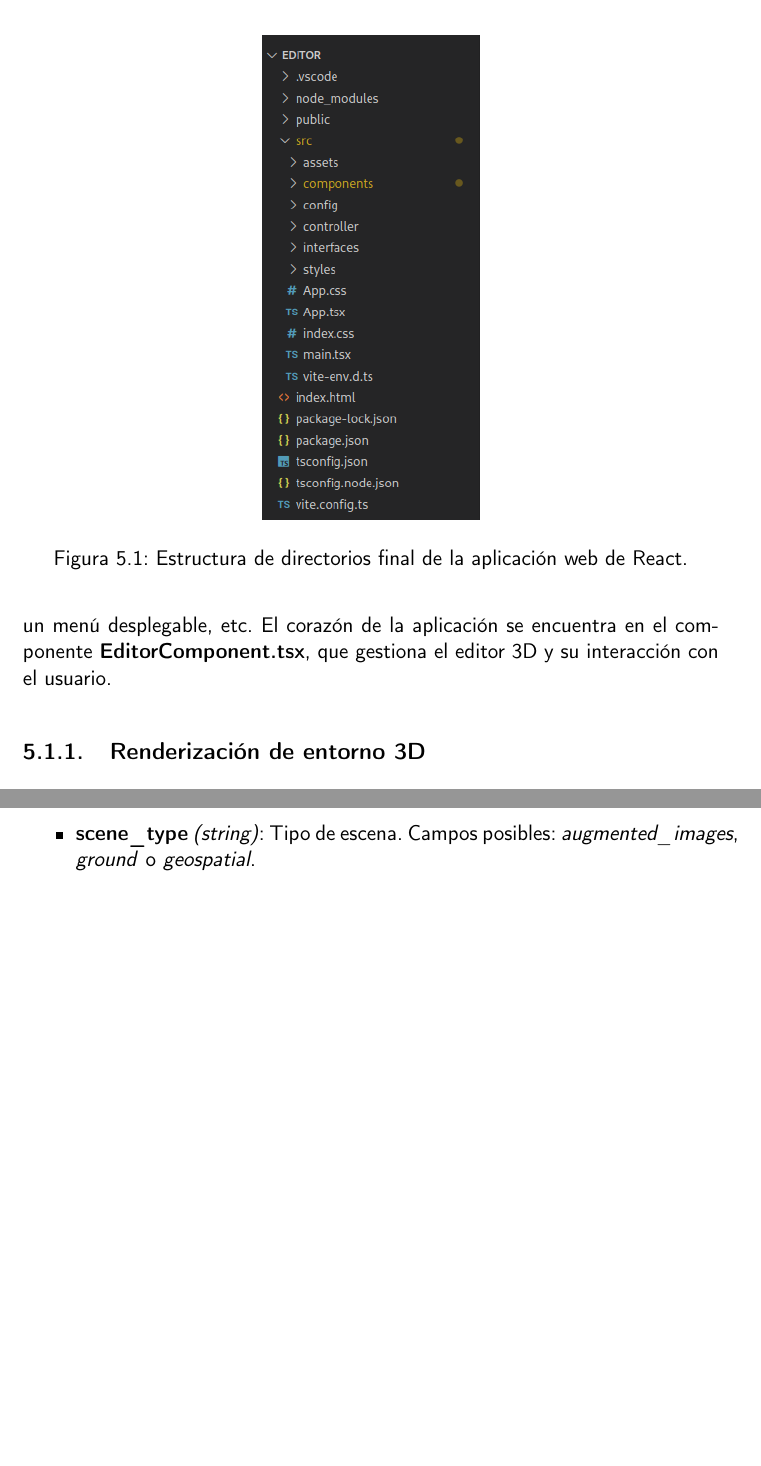
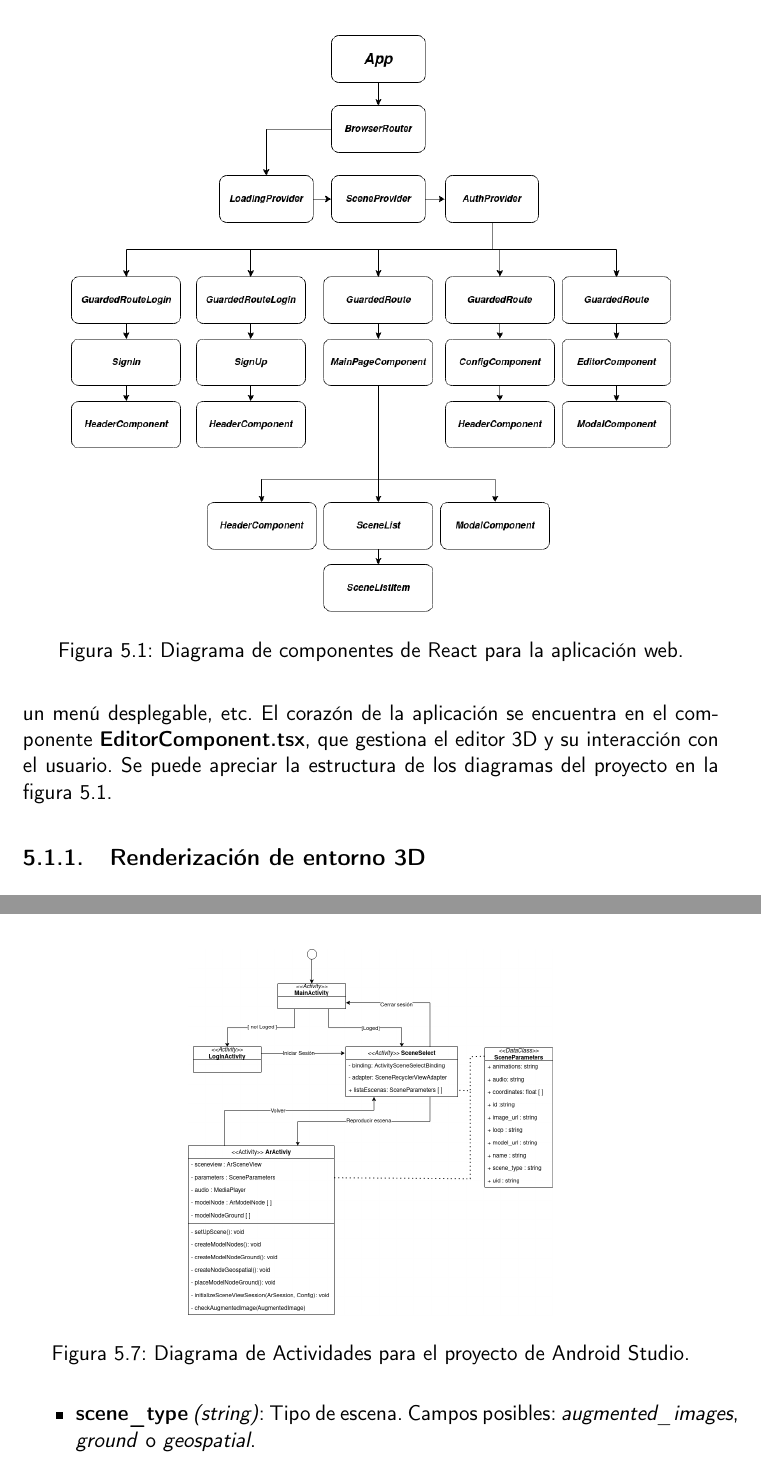
Before and after one commit to pabloMillanCb/tfg, a LaTeX book (doc/proyecto.tex, which reads doc/secciones/06_implementacion.tex): two parts of pages 70 and 84 of 100, joined at a grey line, cut at the place of the change, the shorter picture padded with empty space. Compiled offline with pdfLaTeX.

Commit message:
Diagramas añadidos

```diff
--- a/doc/secciones/06_implementacion.tex
+++ b/doc/secciones/06_implementacion.tex
@@ -18,8 +18,8 @@ Como ya se mencionó en capítulos anteriores, se usaría la biblioteca de \text
 
 \begin{figure}[h]
     \centering
-    \includegraphics[scale=0.50]{reactfolder}
-    \caption[Estructura de directorios de React]{Estructura de directorios final de la aplicación web de React.}
-    \label{fig:reactfolder}
+    \includegraphics[scale=0.4]{reactdiagram}
+    \caption[Diagrama de componentes React de aplicación web]{Diagrama de componentes de React para la aplicación web.}
+    \label{fig:reactdiagram}
 \end{figure}
 
@@ -30,7 +26,4 @@ Como ya se mencionó en capítulos anteriores, se usaría la biblioteca de \text
-    \label{fig:componentfolder}
-\end{figure}
-
-El bloque de construcción básico de las aplicaciones en React son los \textbf{componentes}. Estos son elementos funcionales de interfaz, reutilizables, anidables y parametrizables. Se escriben en la extensión de TypeScript \textit{.tsx}, y se encuentran en la carpeta \textit{src/components} del proyecto. Un componente puede ser por ejemplo un botón que haga una acción específica, o la cabecera de una página, un menú desplegable, etc. El corazón de la aplicación se encuentra en el componente \textbf{EditorComponent.tsx}, que gestiona el editor 3D y su interacción con el usuario.
+El bloque de construcción básico de las aplicaciones en React son los \textbf{componentes}. Estos son elementos funcionales de interfaz, reutilizables, anidables y parametrizables. Se escriben en la extensión de TypeScript \textit{.tsx}, y se encuentran en la carpeta \textit{src/components} del proyecto. Un componente puede ser por ejemplo un botón que haga una acción específica, o la cabecera de una página, un menú desplegable, etc. El corazón de la aplicación se encuentra en el componente \textbf{EditorComponent.tsx}, que gestiona el editor 3D y su interacción con el usuario. Se puede apreciar la estructura de los diagramas del proyecto en la figura \ref{fig:reactdiagram}.
 
 \subsection{Renderización de entorno 3D}
 
@@ -228,5 +221,10 @@ La aplicación Android se compone de tres elementos básicos: una página de ini
 
-%% figura navegación app android
+\begin{figure}[h]
+    \centering
+    \includegraphics[scale=0.25]{diagramaAndroid}
+    \caption[Diagrama de actividades Android Studio]{Diagrama de Actividades para el proyecto de Android Studio.}
+    \label{fig:diagramaAndroid}
+\end{figure}
 
 \subsection{Archivo de configuración de escena}
 
```
Also changed, not shown: doc/img/diagramaAndroid.png (added), doc/img/reactdiagram.png (added), doc/secciones/06_implementacion.tex (10 more changed lines).
